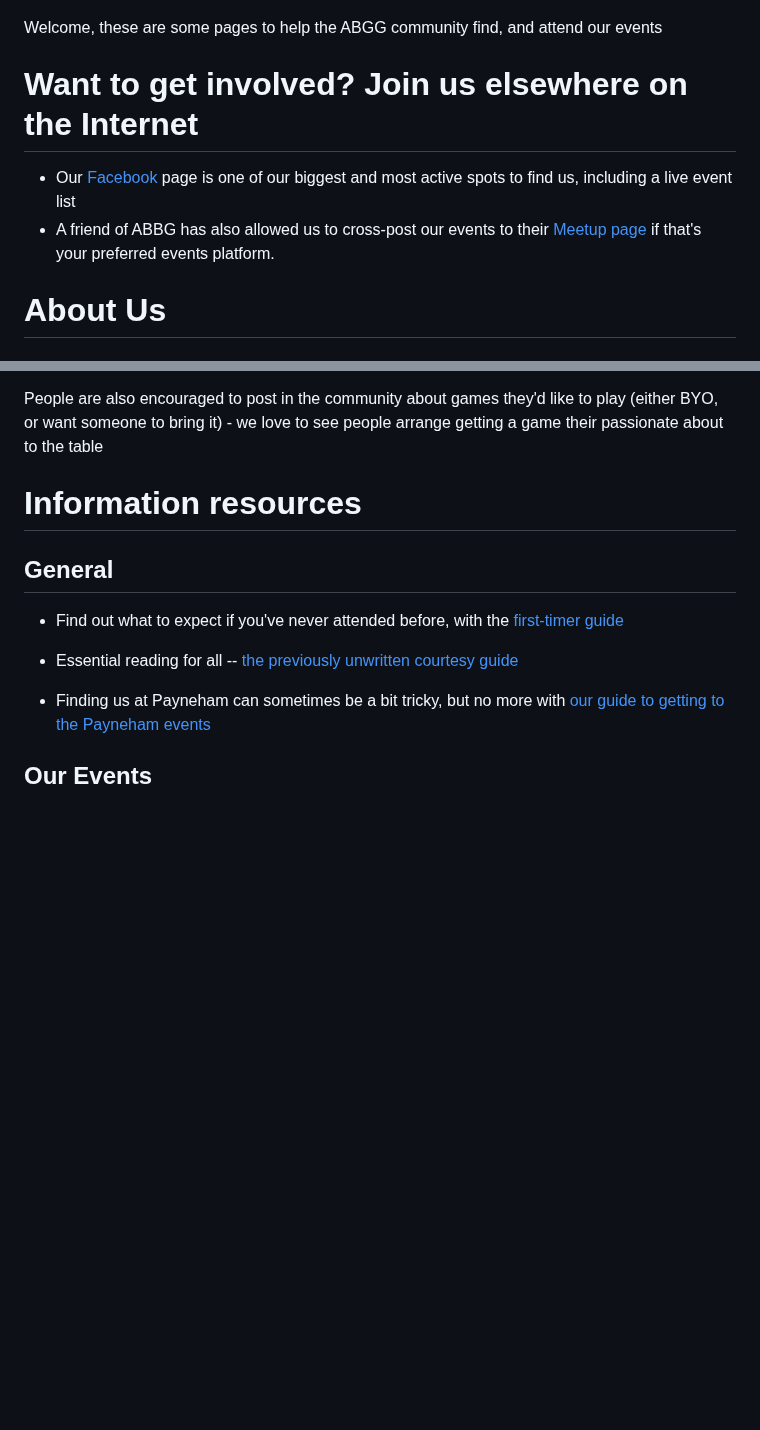
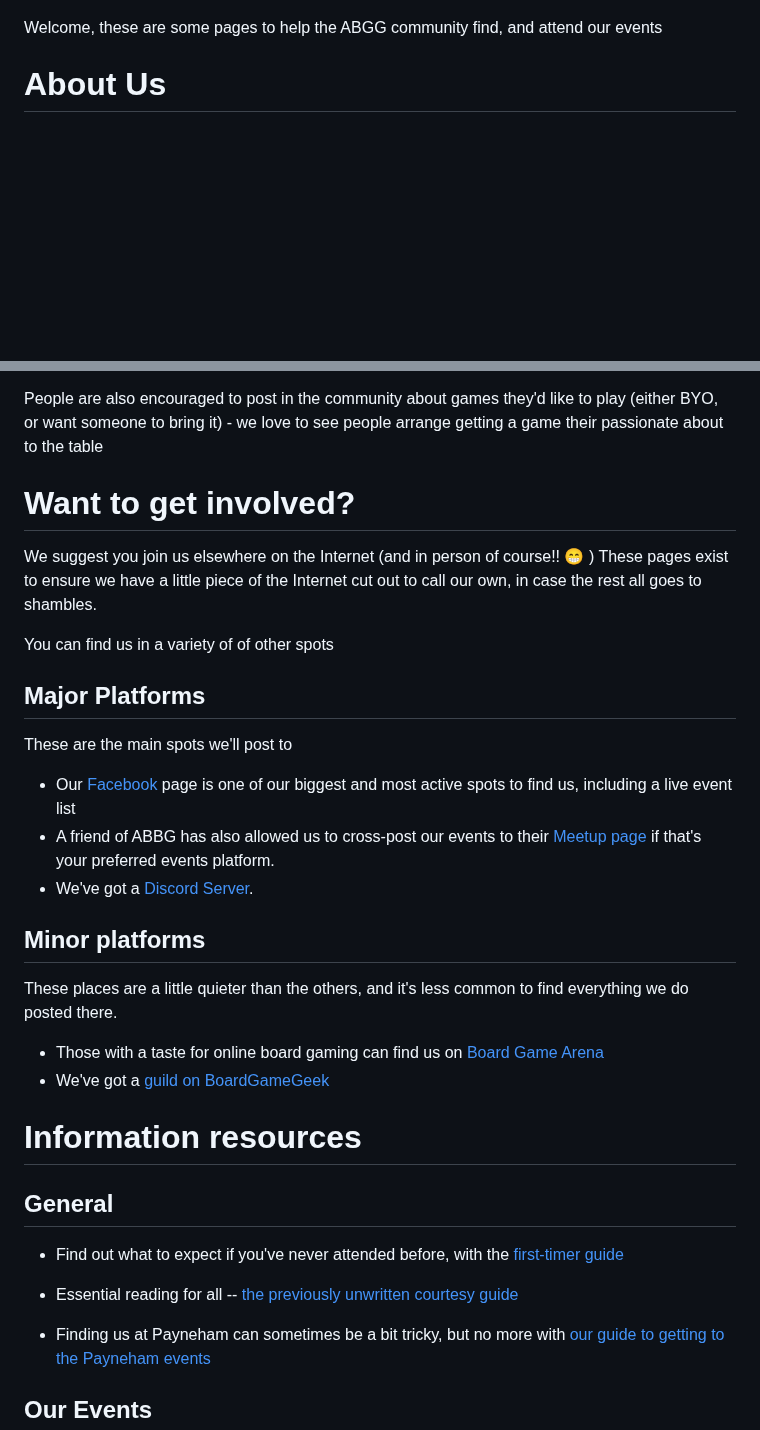
Before and after one commit to ABGG-services/ABGG, a Markdown page: README.md, 2 parts joined by grey strips. Drawn GitHub-style; blank space fills up the shorter version.

```diff
--- a/README.md
+++ b/README.md
@@ -1,12 +1,6 @@
 ![ABGG Logo](ABGG_Logo.png)
 
 Welcome, these are some pages to help the ABGG community find, and attend our events
-
-# Want to get involved?  Join us elsewhere on the Internet
-
-
-* Our [Facebook](https://facebook.com/groups/abgg2013) page is one of our biggest and most active spots to find us, including a live event list
-* A friend of ABBG has also allowed us to cross-post our events to their [Meetup page](https://www.meetup.com/en-AU/adelaide-board-games-meetup/) if that's your preferred events platform.
 
 # About Us
 
@@ -42,6 +36,21 @@ Because of this the games brought along to ABGG vary significantly - it really d
 
 People are also encouraged to post in the community about games they'd like to play (either BYO, or want someone to bring it) - we love to see people arrange getting a game their passionate about to the table
 
+# Want to get involved?
+We suggest you join us elsewhere on the Internet (and in person of course!! 😁 )
+These pages exist to ensure we have a little piece of the Internet cut out to call our own, in case the rest all goes to shambles.
+
+You can find us in a variety of of other spots
+## Major Platforms
+These are the main spots we'll post to
+* Our [Facebook](https://facebook.com/groups/abgg2013) page is one of our biggest and most active spots to find us, including a live event list
+* A friend of ABBG has also allowed us to cross-post our events to their [Meetup page](https://www.meetup.com/en-AU/adelaide-board-games-meetup/) if that's your preferred events platform.
+* We've got a [Discord Server](https://discord.com/invite/cexhQBX).
+
+## Minor platforms
+These places are a little quieter than the others, and it's less common to find everything we do posted there.
+* Those with a taste for online board gaming can find us on [Board Game Arena](https://boardgamearena.com/group?id=3460147)
+* We've got a [guild on BoardGameGeek](https://boardgamegeek.com/guild/331)
 
 # Information resources
 
```
